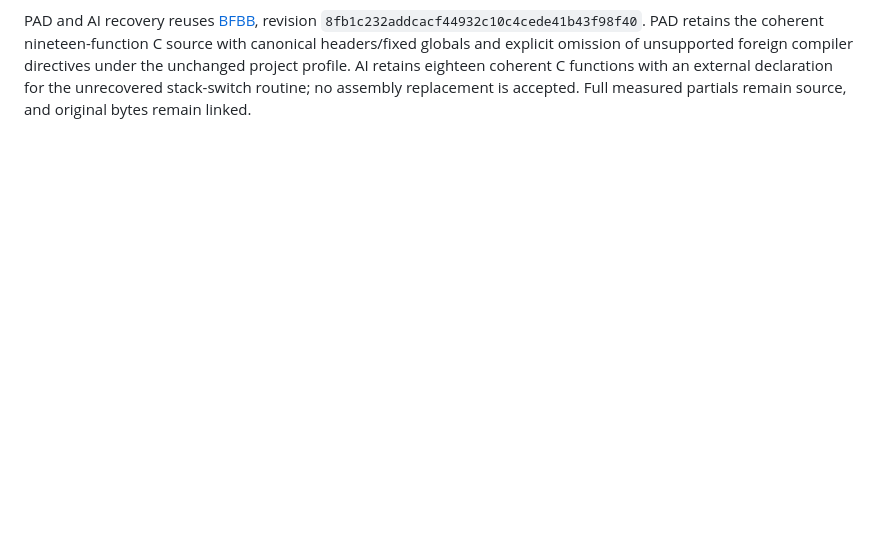
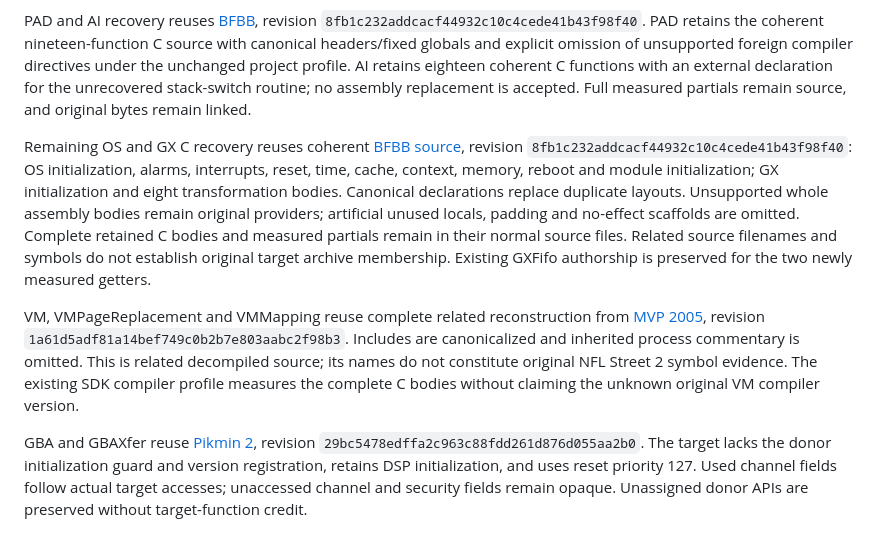
Before and after one commit to mitsevox/nflstreet2, a Markdown page: CREDITS.md, the part around the change. Drawn GitHub-style; blank space fills up the shorter version.

Commit message:
Attribute coherent related SDK recovery and target adaptations

```diff
--- a/CREDITS.md
+++ b/CREDITS.md
@@ -108,3 +108,9 @@ The DVD canceled-result constant and `DVDCancel` public pointer contract are rec
 `src/dolphin/dvd/dvd.c` reuses complete [BFBB DVD core source](https://github.com/bfbbdecomp/bfbb/blob/8fb1c232addcacf44932c10c4cede41b43f98f40/src/dolphin/src/dvd/dvd.c). Includes, equivalent volatile typedef spellings, alignment macro and checker typedef use accepted canonical declarations. Inherited process comments and one explicitly speculative unused stack local are omitted. All fifty function bodies remain; forty-six target bodies are measured, including eight partials, and four extra bodies remain unassigned. The unchanged April 22, 2003 version literal and complete initialized pools match the target. Original archive membership and differing small-BSS packing remain unresolved.
 
 PAD and AI recovery reuses [BFBB](https://github.com/bfbbdecomp/bfbb/tree/8fb1c232addcacf44932c10c4cede41b43f98f40/src/dolphin/src), revision `8fb1c232addcacf44932c10c4cede41b43f98f40`. PAD retains the coherent nineteen-function C source with canonical headers/fixed globals and explicit omission of unsupported foreign compiler directives under the unchanged project profile. AI retains eighteen coherent C functions with an external declaration for the unrecovered stack-switch routine; no assembly replacement is accepted. Full measured partials remain source, and original bytes remain linked.
+
+Remaining OS and GX C recovery reuses coherent [BFBB source](https://github.com/bfbbdecomp/bfbb/tree/8fb1c232addcacf44932c10c4cede41b43f98f40/src/dolphin), revision `8fb1c232addcacf44932c10c4cede41b43f98f40`: OS initialization, alarms, interrupts, reset, time, cache, context, memory, reboot and module initialization; GX initialization and eight transformation bodies. Canonical declarations replace duplicate layouts. Unsupported whole assembly bodies remain original providers; artificial unused locals, padding and no-effect scaffolds are omitted. Complete retained C bodies and measured partials remain in their normal source files. Related source filenames and symbols do not establish original target archive membership. Existing GXFifo authorship is preserved for the two newly measured getters.
+
+VM, VMPageReplacement and VMMapping reuse complete related reconstruction from [MVP 2005](https://github.com/mitsevox/mvp2005/tree/1a61d5adf81a14bef749c0b2b7e803aabc2f98b3), revision `1a61d5adf81a14bef749c0b2b7e803aabc2f98b3`. Includes are canonicalized and inherited process commentary is omitted. This is related decompiled source; its names do not constitute original NFL Street 2 symbol evidence. The existing SDK compiler profile measures the complete C bodies without claiming the unknown original VM compiler version.
+
+GBA and GBAXfer reuse [Pikmin 2](https://github.com/projectPiki/pikmin2/tree/29bc5478edffa2c963c88fdd261d876d055aa2b0/src/Dolphin/gba), revision `29bc5478edffa2c963c88fdd261d876d055aa2b0`. The target lacks the donor initialization guard and version registration, retains DSP initialization, and uses reset priority 127. Used channel fields follow actual target accesses; unaccessed channel and security fields remain opaque. Unassigned donor APIs are preserved without target-function credit.
```
